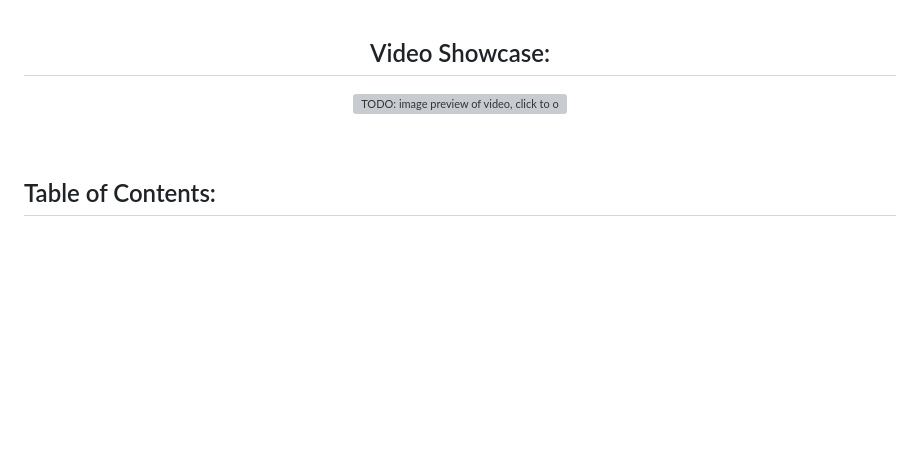
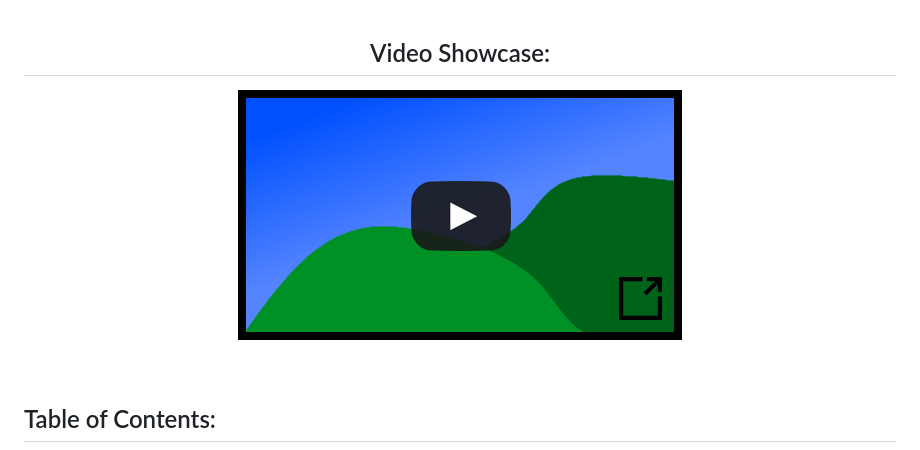
Before and after one commit to Sv443/Node-Notifier, a Markdown page: README.md, the part around the change. Drawn GitHub-style; pictures changed too: .github/video_thumb.png (added); blank space fills up the shorter version; grey boxes are pictures that could not be loaded.

Commit message:
add placeholder video showcase

```diff
--- a/README.md
+++ b/README.md
@@ -15,7 +15,7 @@ Intended to be used together with [ESP-Notifier](https://github.com/Sv443/ESP-No
 
 ## Video Showcase:
 
-[![TODO: image preview of video, click to open video in new tab](./.github/assets/video_showcase.png)](https://youtu.be/)
+[![video showcase (click to watch)](./.github/video_thumb.png)](https://youtu.be/)
 
 </div>
 
```
